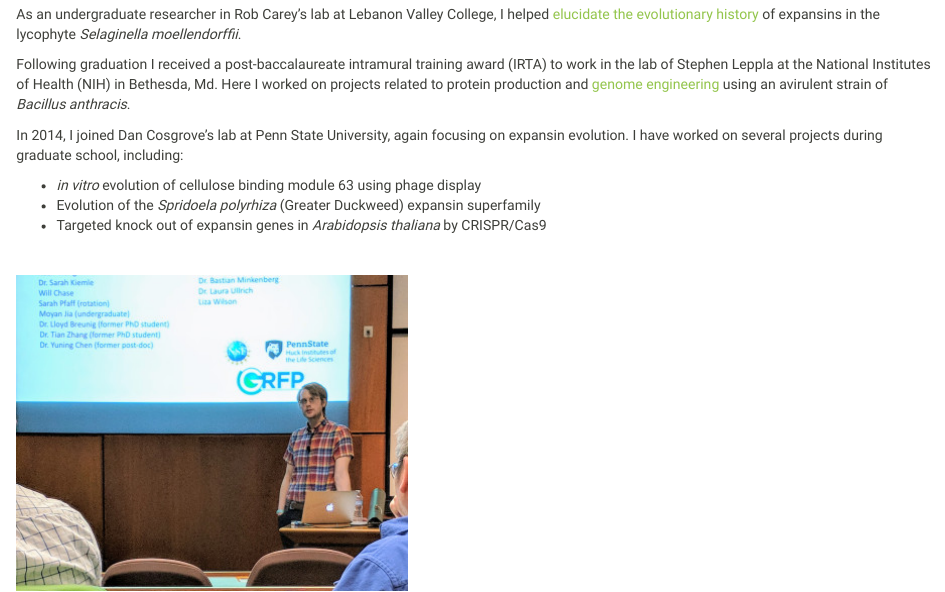
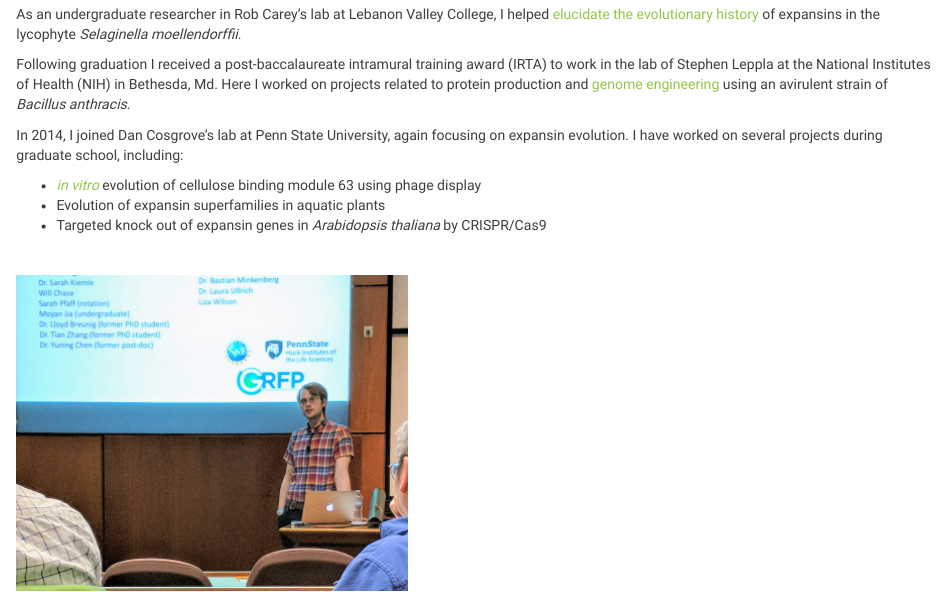
Before and after one commit to nkhepler/nkhepler.github.com, an R Markdown document (about.Rmd): the page in a window 1100 px wide, from 290 px down. Rendered offline with R 4.5, knitr and Pandoc, with nearby package versions.

Commit message:
updated with link to in vitro paper

```diff
--- a/about.Rmd
+++ b/about.Rmd
@@ -16,8 +16,8 @@ Following graduation I received a post-baccalaureate intramural training award (
 
 In 2014, I joined Dan Cosgrove's lab at Penn State University, again focusing on expansin evolution. I have worked on several projects during graduate school, including:
 
-* *in vitro* evolution of cellulose binding module 63 using phage display
-* Evolution of the *Spridoela polyrhiza* (Greater Duckweed) expansin superfamily
+* [*in vitro*](https://febs.onlinelibrary.wiley.com/doi/full/10.1002/1873-3468.13528) evolution of cellulose binding module 63 using phage display
+* Evolution of expansin superfamilies in aquatic plants
 * Targeted knock out of expansin genes in *Arabidopsis thaliana* by CRISPR/Cas9
 
  <br>
```
Also changed, not shown: about.html, build_site.R (line endings or trailing spaces), 1 other file.
